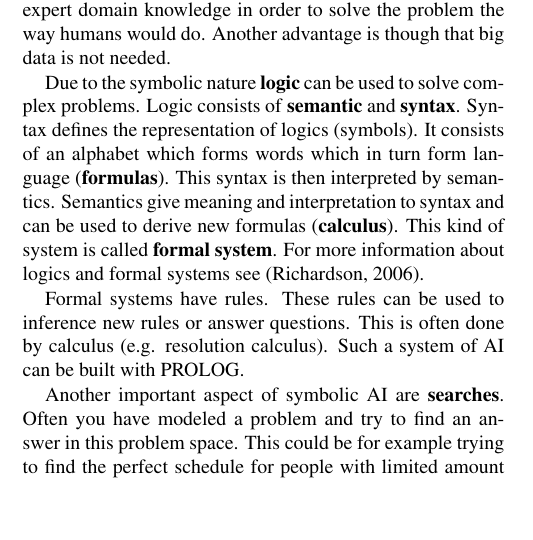
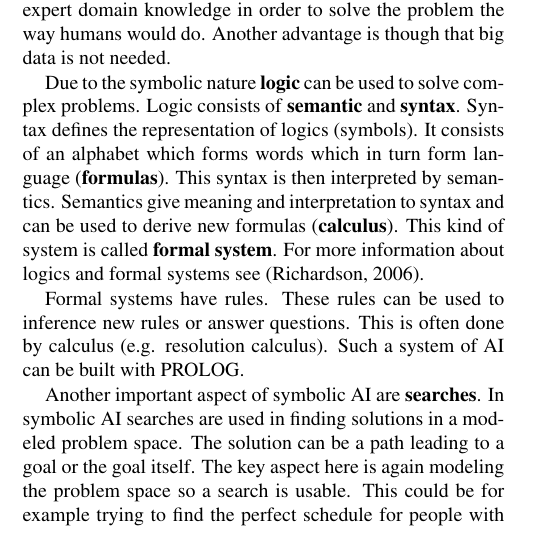
Before and after one commit to DiscoverAI/ai-intro, a LaTeX paper (ai-intro-article.tex): part of one column of page 1 of 3, cut so that both start at the same text, the shorter picture padded with empty space. Compiled offline with pdfLaTeX.

Commit message:
review search paragraph

```diff
--- a/ai-intro-article.tex
+++ b/ai-intro-article.tex
@@ -40,7 +40,7 @@ Due to the symbolic nature \textbf{logic} can be used to solve complex problems.
 
 Formal systems have rules. These rules can be used to inference new rules or answer questions. This is often done by calculus (e.g. resolution calculus). Such a system of \gls{ai} can be built with \gls{prolog}.
 
-Another important aspect of symbolic AI are \textbf{searches}. Often you have modeled a problem and try to find an answer in this problem space. This could be for example trying to find the perfect schedule for people with limited amount of time. Searches can be simple algorithms (breadth-first, depth-first) or \textbf{informed algorithms} (e.g. $A^*$). Informed algorithms use \textbf{heuristics} that try to estimate the best possible path inside a graph. This should lead to a faster search because some paths can be \textbf{pruned}. The intelligent part here lies in defining the heuristic.
+Another important aspect of symbolic AI are \textbf{searches}. In symbolic AI searches are used in finding solutions in a modeled problem space. The solution can be a path leading to a goal or the goal itself. The key aspect here is again modeling the problem space so a search is usable. This could be for example trying to find the perfect schedule for people with limited amount of time. Searches can be simple algorithms (breadth-first, depth-first) or \textbf{informed algorithms} (e.g. $A^*$). Informed algorithms use \textbf{heuristics} that try to estimate the best possible path inside a graph. This should lead to a faster search because some paths can be \textbf{pruned}. The intelligent part here lies in defining the heuristic.
 
 Another aspect in searches is the \textbf{\gls{csp}}. In a \gls{csp} are \textbf{variables} which have value spaces (\textbf{domains}). Each variable is attached to \textbf{constraints}. These constrains can have multiple arity and define limitations for the domains.
 This way a net of variables and constraints is formed. The problem of solving the net and narrowing down the domains to a solution is the actual \gls{csp}. To solve these problems there are multiple algorithms (e.g. AC-3). \gls{csp} can be used to solve riddles or puzzles like Sudoku.
```
Also changed, not shown: ai-intro-article.pdf.
